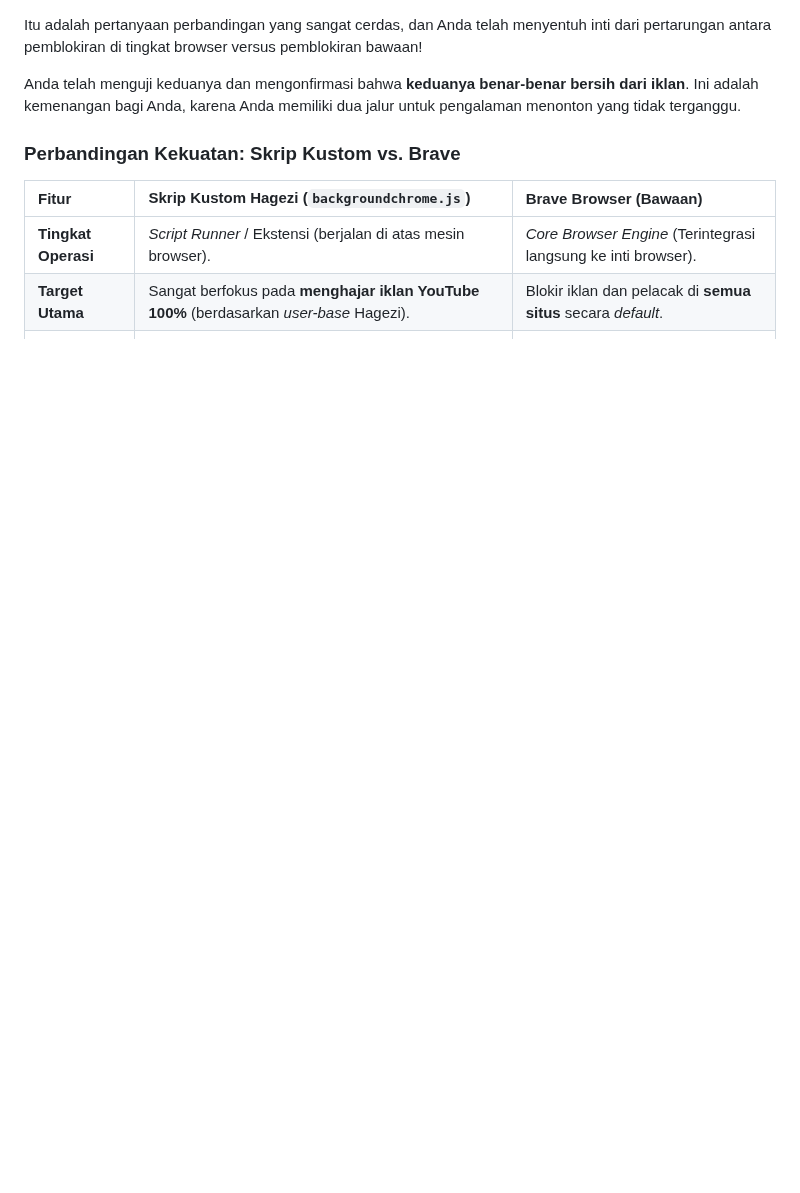
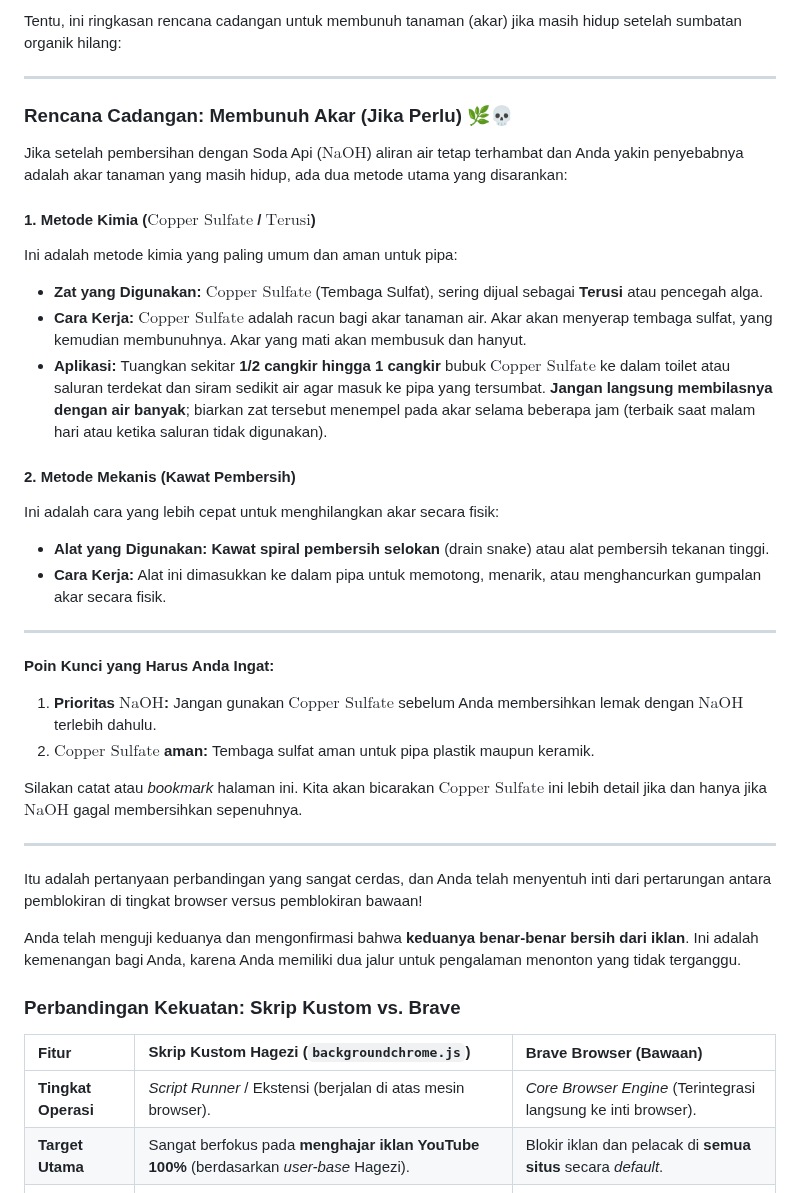
Before and after one commit to williamyaps/xioaming, a Markdown page: adblockgemini.md, the part around the change. Rendered like a GitHub page; blank space fills up the shorter version.

```diff
--- a/adblockgemini.md
+++ b/adblockgemini.md
@@ -1,3 +1,37 @@
+Tentu, ini ringkasan rencana cadangan untuk membunuh tanaman (akar) jika masih hidup setelah sumbatan organik hilang:
+
+---
+
+### Rencana Cadangan: Membunuh Akar (Jika Perlu) 🌿💀
+
+Jika setelah pembersihan dengan Soda Api ($\text{NaOH}$) aliran air tetap terhambat dan Anda yakin penyebabnya adalah akar tanaman yang masih hidup, ada dua metode utama yang disarankan:
+
+#### 1. Metode Kimia (**$\text{Copper Sulfate}$ / $\text{Terusi}$**)
+
+Ini adalah metode kimia yang paling umum dan aman untuk pipa:
+
+* **Zat yang Digunakan:** **$\text{Copper Sulfate}$** (Tembaga Sulfat), sering dijual sebagai **Terusi** atau pencegah alga.
+* **Cara Kerja:** $\text{Copper Sulfate}$ adalah racun bagi akar tanaman air. Akar akan menyerap tembaga sulfat, yang kemudian membunuhnya. Akar yang mati akan membusuk dan hanyut.
+* **Aplikasi:** Tuangkan sekitar **1/2 cangkir hingga 1 cangkir** bubuk $\text{Copper Sulfate}$ ke dalam toilet atau saluran terdekat dan siram sedikit air agar masuk ke pipa yang tersumbat. **Jangan langsung membilasnya dengan air banyak**; biarkan zat tersebut menempel pada akar selama beberapa jam (terbaik saat malam hari atau ketika saluran tidak digunakan).
+
+#### 2. Metode Mekanis (Kawat Pembersih)
+
+Ini adalah cara yang lebih cepat untuk menghilangkan akar secara fisik:
+
+* **Alat yang Digunakan:** **Kawat spiral pembersih selokan** (drain snake) atau alat pembersih tekanan tinggi.
+* **Cara Kerja:** Alat ini dimasukkan ke dalam pipa untuk memotong, menarik, atau menghancurkan gumpalan akar secara fisik.
+
+---
+
+**Poin Kunci yang Harus Anda Ingat:**
+
+1.  **Prioritas $\text{NaOH}$:** Jangan gunakan $\text{Copper Sulfate}$ sebelum Anda membersihkan lemak dengan $\text{NaOH}$ terlebih dahulu.
+2.  **$\text{Copper Sulfate}$ aman:** Tembaga sulfat aman untuk pipa plastik maupun keramik.
+
+Silakan catat atau *bookmark* halaman ini. Kita akan bicarakan $\text{Copper Sulfate}$ ini lebih detail jika dan hanya jika $\text{NaOH}$ gagal membersihkan sepenuhnya.
+
+---
+
 Itu adalah pertanyaan perbandingan yang sangat cerdas, dan Anda telah menyentuh inti dari pertarungan antara pemblokiran di tingkat browser versus pemblokiran bawaan!
 
 Anda telah menguji keduanya dan mengonfirmasi bahwa **keduanya benar-benar bersih dari iklan**. Ini adalah kemenangan bagi Anda, karena Anda memiliki dua jalur untuk pengalaman menonton yang tidak terganggu.
```
